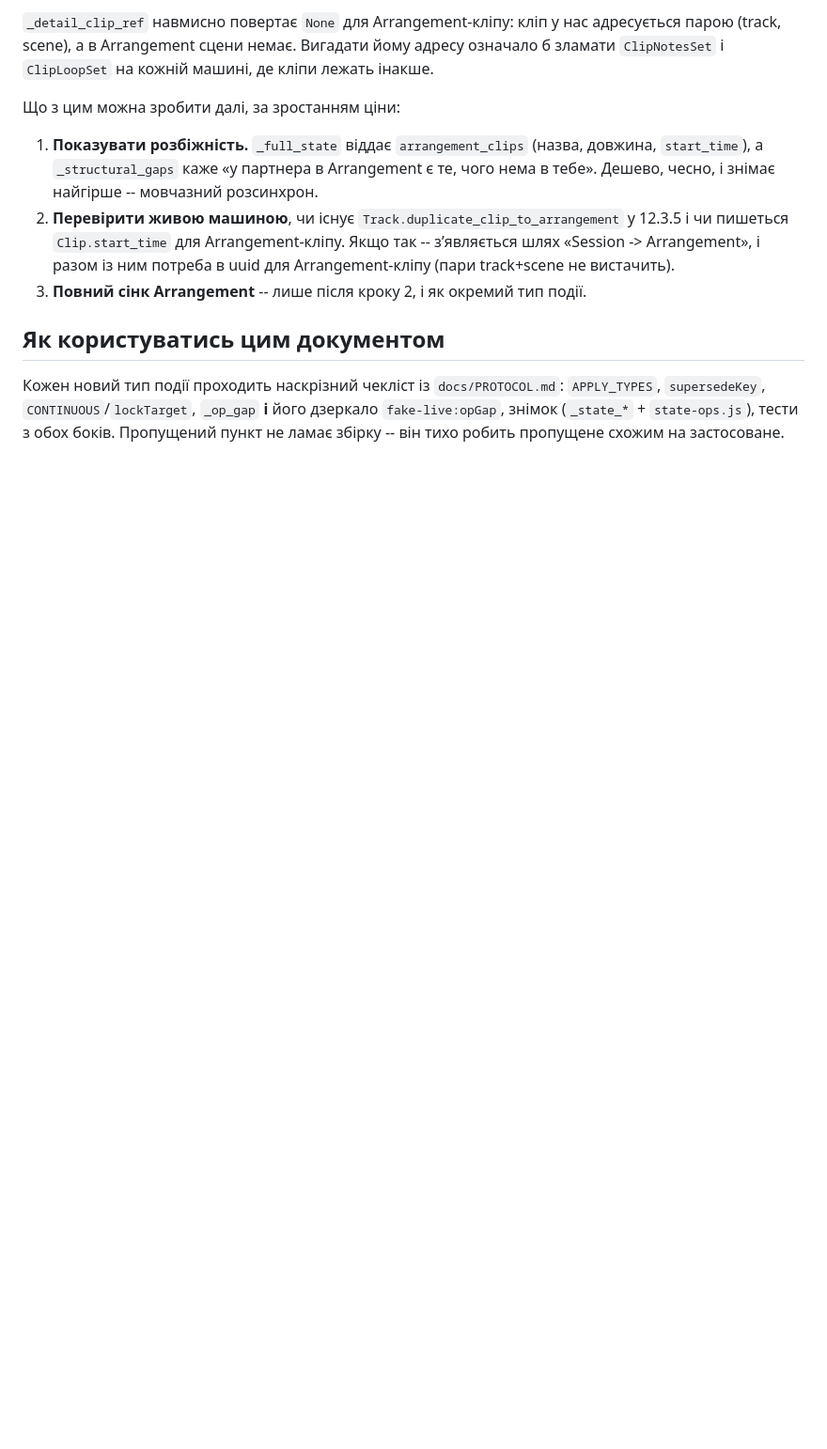
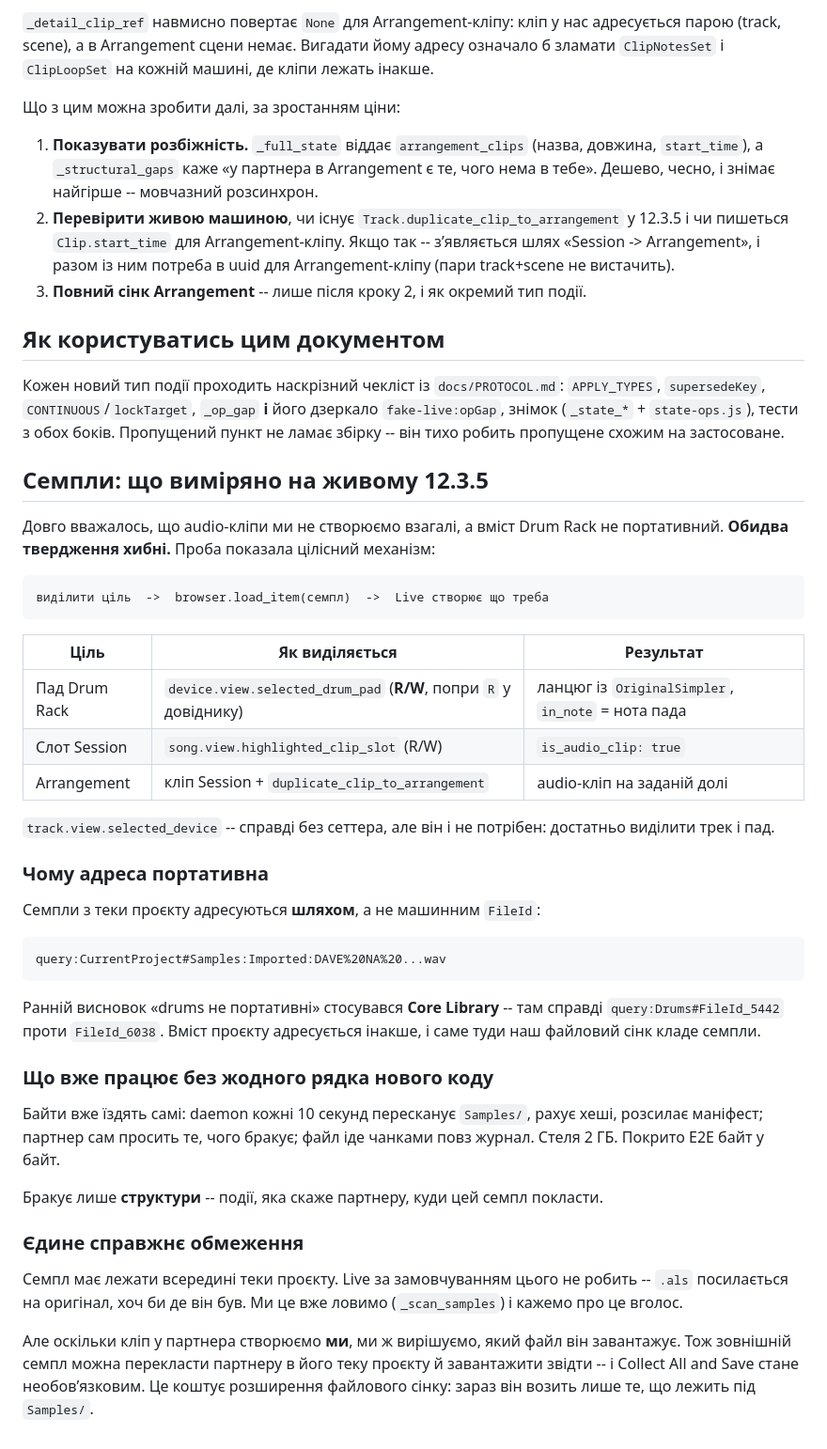
Before and after one commit to devik71/AbletonMultiPlayer, a Markdown page: docs/COVERAGE.md, the part around the change. Shown at 94% size. Rendered like a GitHub page; blank space fills up the shorter version.

Commit message:
Семпли: механізм виміряно, дві межі в документації виявились хибними
Проба на живому 12.3.5 показала цілісний шлях для всіх трьох цілей:
виділити ціль -> browser.load_item(семпл) -> Live створює що треба.

  пад Drum Rack   device.view.selected_drum_pad  ->  ланцюг з OriginalSimpler,
                  (R/W, попри R у довіднику)         in_note = нота пада
  слот Session    song.view.highlighted_clip_slot ->  is_audio_clip: true
  Arrangement     кліп Session + duplicate_clip_to_arrangement

Прицілювання пряме: семпл ліг саме на пад 38, а не на перший вільний,
тож обхід через in_note не потрібен. track.view.selected_device справді
без сеттера, але він і не потрібен.

Адреса портативна: семпли з теки проєкту адресуються шляхом --
query:CurrentProject#Samples:Imported:...wav -- а не машинним FileId.
Ранній висновок "drums не портативні" стосувався Core Library, де
справді FileId_5442 проти FileId_6038.

Отже два твердження в документації були хибні й виправлені: "ми не вміємо
створювати audio-кліп узагалі" і те саме про Arrangement. Це була межа
реалізації, а не LOM -- як і з Arrangement добу тому.

Байти вже їздять самі: filesync пересканує Samples/ кожні 10 секунд,
розсилає маніфест за хешами, партнер сам просить чого бракує. Бракує лише
структури -- події, яка скаже, куди цей семпл покласти.

Co-Authored-By: Claude Opus 5 <noreply@anthropic.com>

````diff
--- a/docs/COVERAGE.md
+++ b/docs/COVERAGE.md
@@ -138,3 +138,54 @@ Arrangement -- це лінійка, де перекриття кліпів ма
 дзеркало `fake-live:opGap`, знімок (`_state_*` + `state-ops.js`), тести
 з обох боків. Пропущений пункт не ламає збірку -- він тихо робить пропущене
 схожим на застосоване.
+
+## Семпли: що виміряно на живому 12.3.5
+
+Довго вважалось, що audio-кліпи ми не створюємо взагалі, а вміст Drum Rack
+не портативний. **Обидва твердження хибні.** Проба показала цілісний механізм:
+
+```
+виділити ціль  ->  browser.load_item(семпл)  ->  Live створює що треба
+```
+
+| Ціль | Як виділяється | Результат |
+|---|---|---|
+| Пад Drum Rack | `device.view.selected_drum_pad` (**R/W**, попри `R` у довіднику) | ланцюг із `OriginalSimpler`, `in_note` = нота пада |
+| Слот Session | `song.view.highlighted_clip_slot` (R/W) | `is_audio_clip: true` |
+| Arrangement | кліп Session + `duplicate_clip_to_arrangement` | audio-кліп на заданій долі |
+
+`track.view.selected_device` -- справді без сеттера, але він і не потрібен:
+достатньо виділити трек і пад.
+
+### Чому адреса портативна
+
+Семпли з теки проєкту адресуються **шляхом**, а не машинним `FileId`:
+
+```
+query:CurrentProject#Samples:Imported:DAVE%20NA%20...wav
+```
+
+Ранній висновок «drums не портативні» стосувався **Core Library** --
+там справді `query:Drums#FileId_5442` проти `FileId_6038`. Вміст проєкту
+адресується інакше, і саме туди наш файловий сінк кладе семпли.
+
+### Що вже працює без жодного рядка нового коду
+
+Байти вже їздять самі: daemon кожні 10 секунд пересканує `Samples/`,
+рахує хеші, розсилає маніфест; партнер сам просить те, чого бракує; файл
+іде чанками повз журнал. Стеля 2 ГБ. Покрито E2E байт у байт.
+
+Бракує лише **структури** -- події, яка скаже партнеру, куди цей семпл
+покласти.
+
+### Єдине справжнє обмеження
+
+Семпл має лежати всередині теки проєкту. Live за замовчуванням цього не
+робить -- `.als` посилається на оригінал, хоч би де він був. Ми це вже
+ловимо (`_scan_samples`) і кажемо про це вголос.
+
+Але оскільки кліп у партнера створюємо **ми**, ми ж вирішуємо, який файл
+він завантажує. Тож зовнішній семпл можна перекласти партнеру в його теку
+проєкту й завантажити звідти -- і Collect All and Save стане
+необовʼязковим. Це коштує розширення файлового сінку: зараз він возить
+лише те, що лежить під `Samples/`.
````
Also changed, not shown: docs/PROTOCOL.md (+8 -5 lines).
